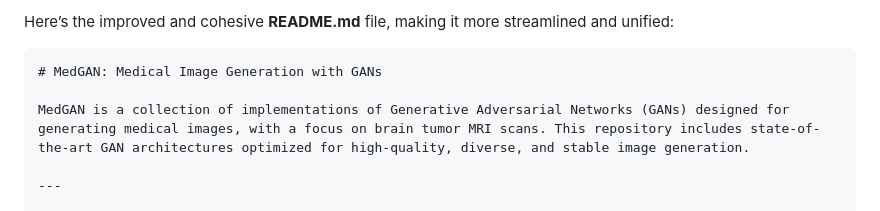
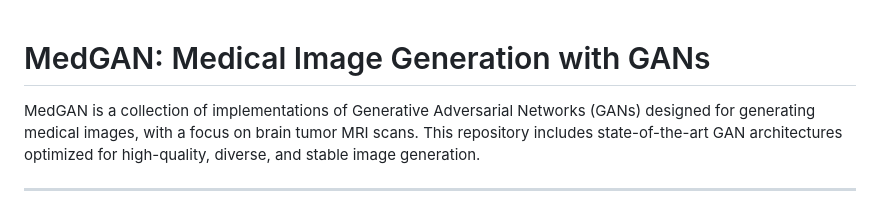
Before and after one commit to aditi-jr/MedGan, a Markdown page: README.md, the part around the change. Drawn GitHub-style.

Commit message:
initial commit

````diff
--- a/README.md
+++ b/README.md
@@ -1,6 +1,4 @@
-Here’s the improved and cohesive **README.md** file, making it more streamlined and unified:
 
-```markdown
 # MedGAN: Medical Image Generation with GANs
 
 MedGAN is a collection of implementations of Generative Adversarial Networks (GANs) designed for generating medical images, with a focus on brain tumor MRI scans. This repository includes state-of-the-art GAN architectures optimized for high-quality, diverse, and stable image generation.
````
